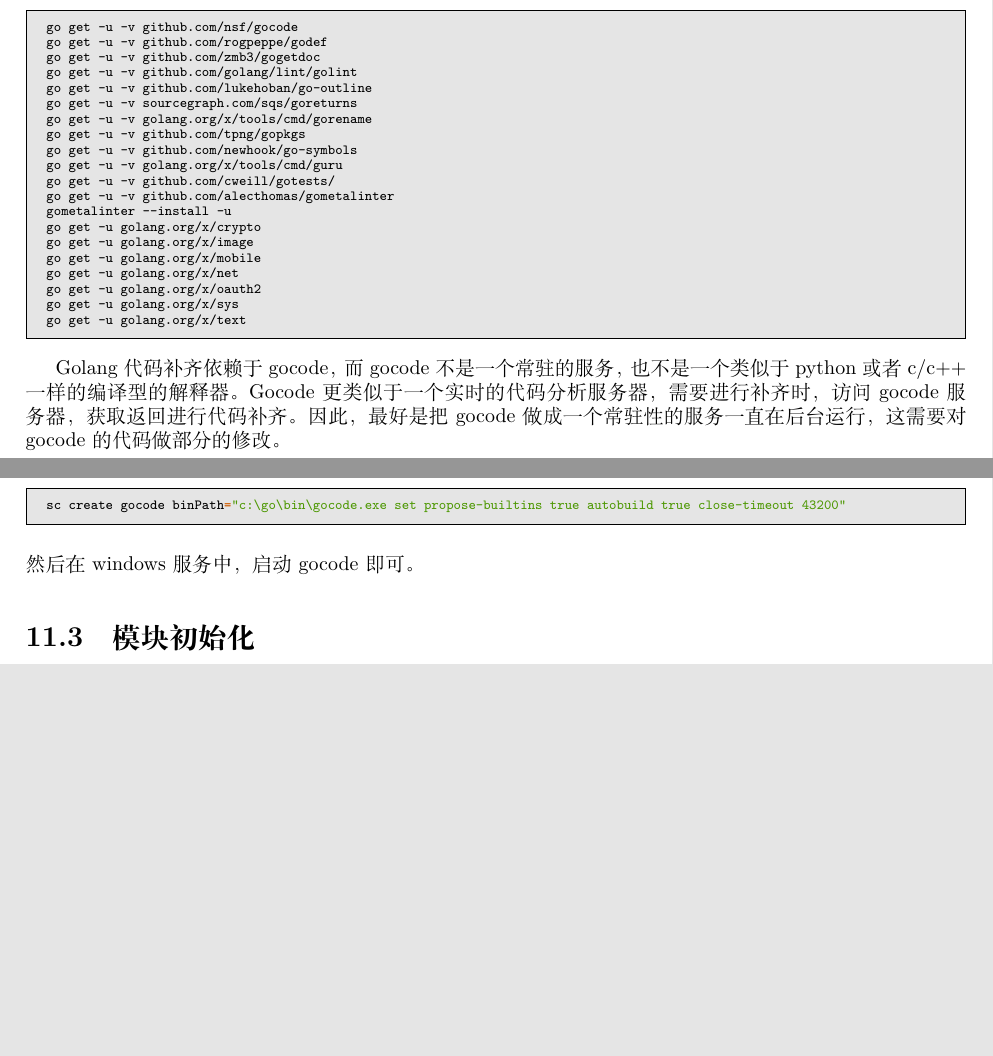
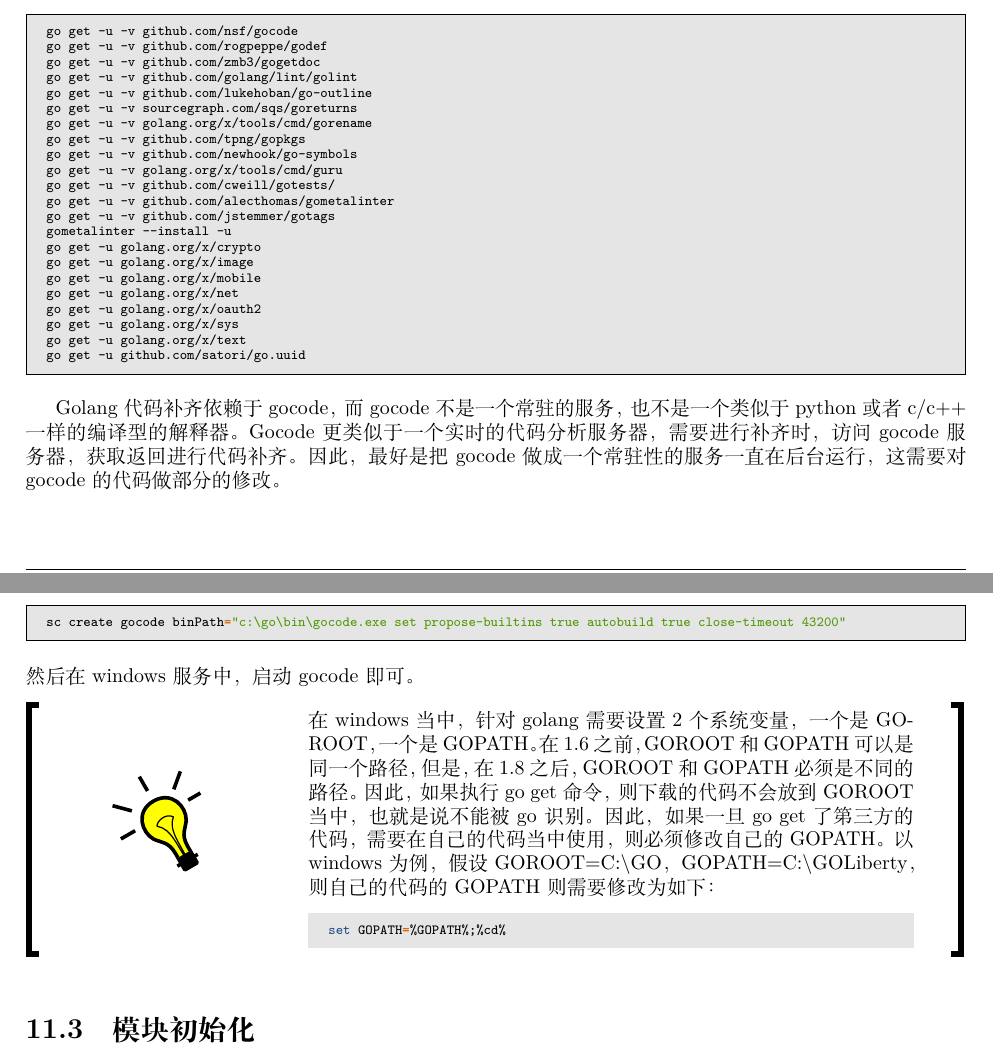
Before and after one commit to luoyancn/docs, a LaTeX book (docs.tex, which reads golang.tex): two parts of pages 54 and 55 of 59, joined at a grey line, cut so that both start at the same text, the shorter picture padded with empty space. Compiled offline with XeLaTeX; a missing font is replaced by an installed copy or a similar font.

Commit message:
Add golang settings for windows env

```diff
--- a/golang.tex
+++ b/golang.tex
@@ -29,6 +29,7 @@ go get -u -v github.com/newhook/go-symbols
 go get -u -v golang.org/x/tools/cmd/guru
 go get -u -v github.com/cweill/gotests/
 go get -u -v github.com/alecthomas/gometalinter
+go get -u -v github.com/jstemmer/gotags
 gometalinter --install -u
 go get -u golang.org/x/crypto
 go get -u golang.org/x/image
@@ -37,6 +38,7 @@ go get -u golang.org/x/net
 go get -u golang.org/x/oauth2
 go get -u golang.org/x/sys
 go get -u golang.org/x/text
+go get -u github.com/satori/go.uuid
 \end{code-block}
 
 Golang代码补齐依赖于gocode，而gocode不是一个常驻的服务，也不是一个类似于
@@ -58,6 +60,19 @@ cp gocode.exe go/bin/
 sc create gocode binPath="c:\go\bin\gocode.exe set propose-builtins true autobuild true close-timeout 43200"
 \end{code-block}
 然后在windows服务中，启动gocode即可。
+
+\begin{attention}
+在windows当中，针对golang需要设置2个系统变量，一个是GOROOT，一个是GOPATH。在1.6
+之前，GOROOT和GOPATH可以是同一个路径，但是，在1.8之后，GOROOT和GOPATH必须是不同的路径。
+因此，如果执行go get命令，则下载的代码不会放到GOROOT当中，也就是说不能被go识别。
+因此，如果一旦go get了第三方的代码，需要在自己的代码当中使用，则必须修改自己的GOPATH。
+以windows为例，假设GOROOT=C:\textbackslash GO，GOPATH=C:\textbackslash GOLiberty，则自己的代码的GOPATH则需要修改为如下：
+\begin{mdframed}[topline=false, bottomline=false, leftline=false, rightline=false, backgroundcolor=lbcolor]
+\begin{minted}[fontsize=\scriptsize,linenos=false,breaklines=true]{bash}
+set GOPATH=%GOPATH%;%cd%
+\end{minted}
+\end{mdframed}
+\end{attention}
 
 \section{模块初始化}
 每个golang的模块都有一个隐藏的方法init，用来进行模块的初始化。当然，我们还可以进行
```
